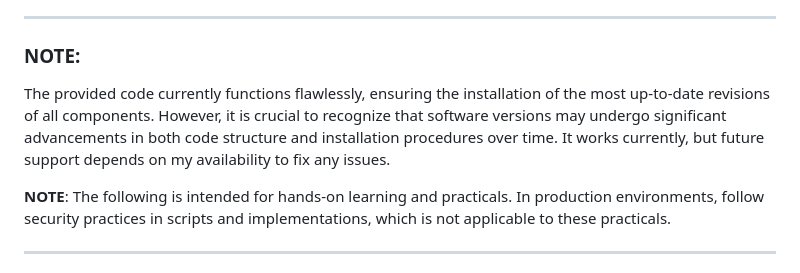
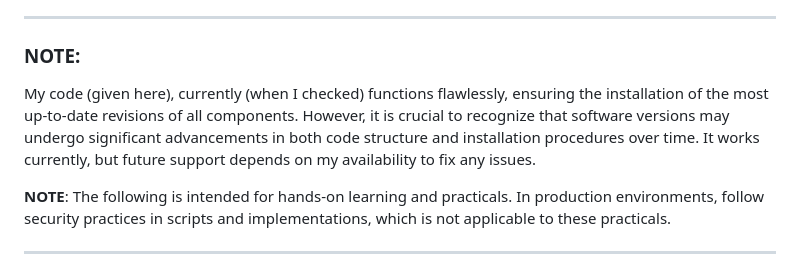
Before and after one commit to gurubamal/success_taste, a Markdown page: cicd_ready_envt/README.md, the part around the change. GitHub-like rendering.

```diff
--- a/cicd_ready_envt/README.md
+++ b/cicd_ready_envt/README.md
@@ -5,7 +5,7 @@
 ---
 
 ### NOTE:
-The provided code currently functions flawlessly, ensuring the installation of the most up-to-date revisions of all components. However, it is crucial to recognize that software versions may undergo significant advancements in both code structure and installation procedures over time.  It works currently, but future support depends on my availability to fix any issues.
+My code (given here), currently (when I checked) functions flawlessly, ensuring the installation of the most up-to-date revisions of all components. However, it is crucial to recognize that software versions may undergo significant advancements in both code structure and installation procedures over time.  It works currently, but future support depends on my availability to fix any issues.
 
 **NOTE**: The following is intended for hands-on learning and practicals. In production environments, follow security practices in scripts and implementations, which is not applicable to these practicals.
 
```
